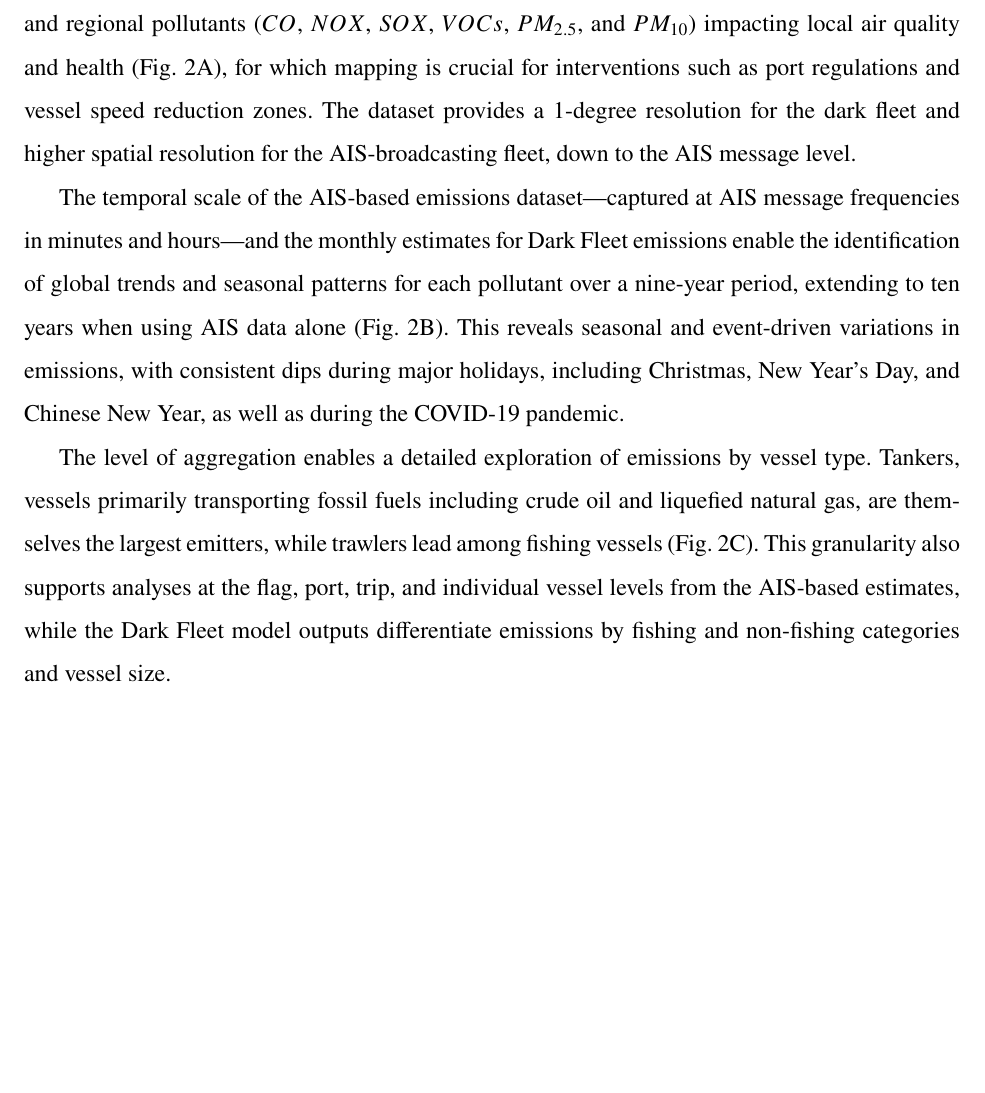
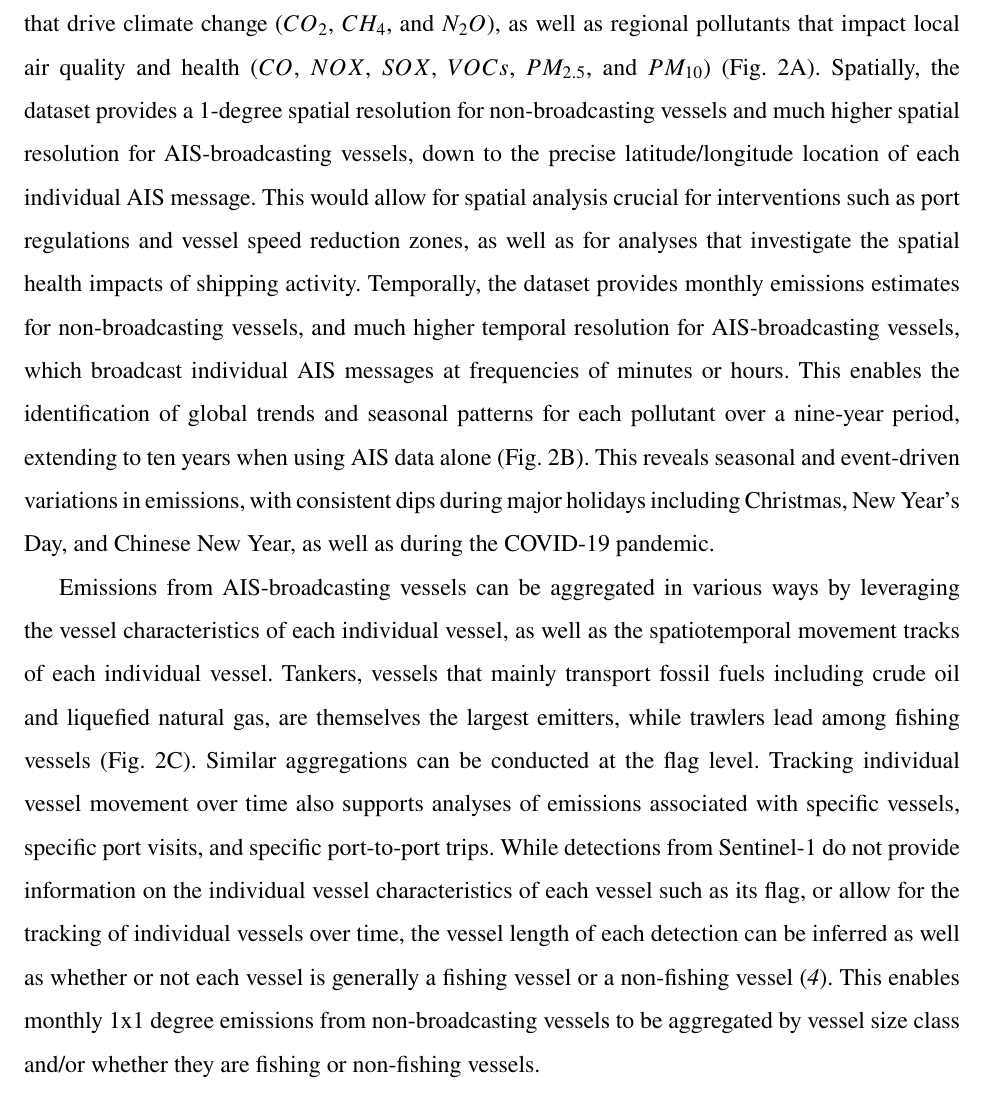
Before and after one commit to emlab-ucsb/paper-ocean-ghg, a LaTeX paper (main.tex): part of page 4 of 14, cut at the place of the change, the shorter picture padded with empty space. Compiled offline with pdfLaTeX.

Commit message:
updating results text

```diff
--- a/main.tex
+++ b/main.tex
@@ -121,11 +121,9 @@ In 2023 there were 1.3 billion metric tonnes (MT) of marine transportation $CO_{
 \end{figure}
 
 
-Our approach provides high spatiotemporal resolution emissions estimates. This dataset enables analysis of both global GHG emissions (including $CO_{2}$, $CH_{4}$, and $N_{2}O$) driving climate change and regional pollutants ($CO$, $NOX$, $SOX$, $VOCs$, $PM_{2.5}$, and $PM_{10}$) impacting local air quality and health (Fig. \ref{fig:fig-pollutant-emissions-map-time-series-vessel-type}A), for which mapping is crucial for interventions such as port regulations and vessel speed reduction zones. The dataset provides a 1-degree resolution for the dark fleet and higher spatial resolution for the AIS-broadcasting fleet, down to the AIS message level.
+Our approach provides rich high spatiotemporal resolution data that can be used to quantify emissions in a multitude of ways. This dataset enables analysis of both global GHG pollutants that drive climate change ($CO_{2}$, $CH_{4}$, and $N_{2}O$), as well as regional pollutants that impact local air quality and health ($CO$, $NOX$, $SOX$, $VOCs$, $PM_{2.5}$, and $PM_{10}$)  (Fig. \ref{fig:fig-pollutant-emissions-map-time-series-vessel-type}A). Spatially, the dataset provides a 1-degree spatial resolution for non-broadcasting vessels and much higher spatial resolution for AIS-broadcasting vessels, down to the precise latitude/longitude location of each individual AIS message. This would allow for spatial analysis crucial for interventions such as port regulations and vessel speed reduction zones, as well as for analyses that investigate the spatial health impacts of shipping activity. Temporally, the dataset provides monthly emissions estimates for non-broadcasting vessels, and much higher temporal resolution for AIS-broadcasting vessels, which broadcast individual AIS messages at frequencies of minutes or hours. This enables the identification of global trends and seasonal patterns for each pollutant over a nine-year period, extending to ten years when using AIS data alone (Fig. \ref{fig:fig-pollutant-emissions-map-time-series-vessel-type}B). This reveals seasonal and event-driven variations in emissions, with consistent dips during major holidays including Christmas, New Year’s Day, and Chinese New Year, as well as during the COVID-19 pandemic.
 
-The temporal scale of the AIS-based emissions dataset—captured at AIS message frequencies in minutes and hours—and the monthly estimates for Dark Fleet emissions enable the identification of global trends and seasonal patterns for each pollutant over a nine-year period, extending to ten years when using AIS data alone (Fig. \ref{fig:fig-pollutant-emissions-map-time-series-vessel-type}B). This reveals seasonal and event-driven variations in emissions, with consistent dips during major holidays, including Christmas, New Year’s Day, and Chinese New Year, as well as during the COVID-19 pandemic.
-
-The level of aggregation enables a detailed exploration of emissions by vessel type. Tankers, vessels primarily transporting fossil fuels including crude oil and liquefied natural gas, are themselves the largest emitters, while trawlers lead among fishing vessels (Fig. \ref{fig:fig-pollutant-emissions-map-time-series-vessel-type}C). This granularity also supports analyses at the flag, port, trip, and individual vessel levels from the AIS-based estimates, while the Dark Fleet model outputs differentiate emissions by fishing and non-fishing categories and vessel size.
+Emissions from AIS-broadcasting vessels can be aggregated in various ways by leveraging the vessel characteristics of each individual vessel, as well as the spatiotemporal movement tracks of each individual vessel. Tankers, vessels that mainly transport fossil fuels including crude oil and liquefied natural gas, are themselves the largest emitters, while trawlers lead among fishing vessels (Fig. \ref{fig:fig-pollutant-emissions-map-time-series-vessel-type}C). Similar aggregations can be conducted at the flag level. Tracking individual vessel movement over time also supports analyses of emissions associated with specific vessels, specific port visits, and specific port-to-port trips. While detections from Sentinel-1 do not provide information on the individual vessel characteristics of each vessel such as its flag, or allow for the tracking of individual vessels over time, the vessel length of each detection can be inferred as well as whether or not each vessel is generally a fishing vessel or a non-fishing vessel \cite{paolo2024satellite}. This enables monthly 1x1 degree emissions from non-broadcasting vessels to be aggregated by vessel size class and/or whether they are fishing or non-fishing vessels.
 
 
 
```
Also changed, not shown: main.tex (4 more changed lines).
